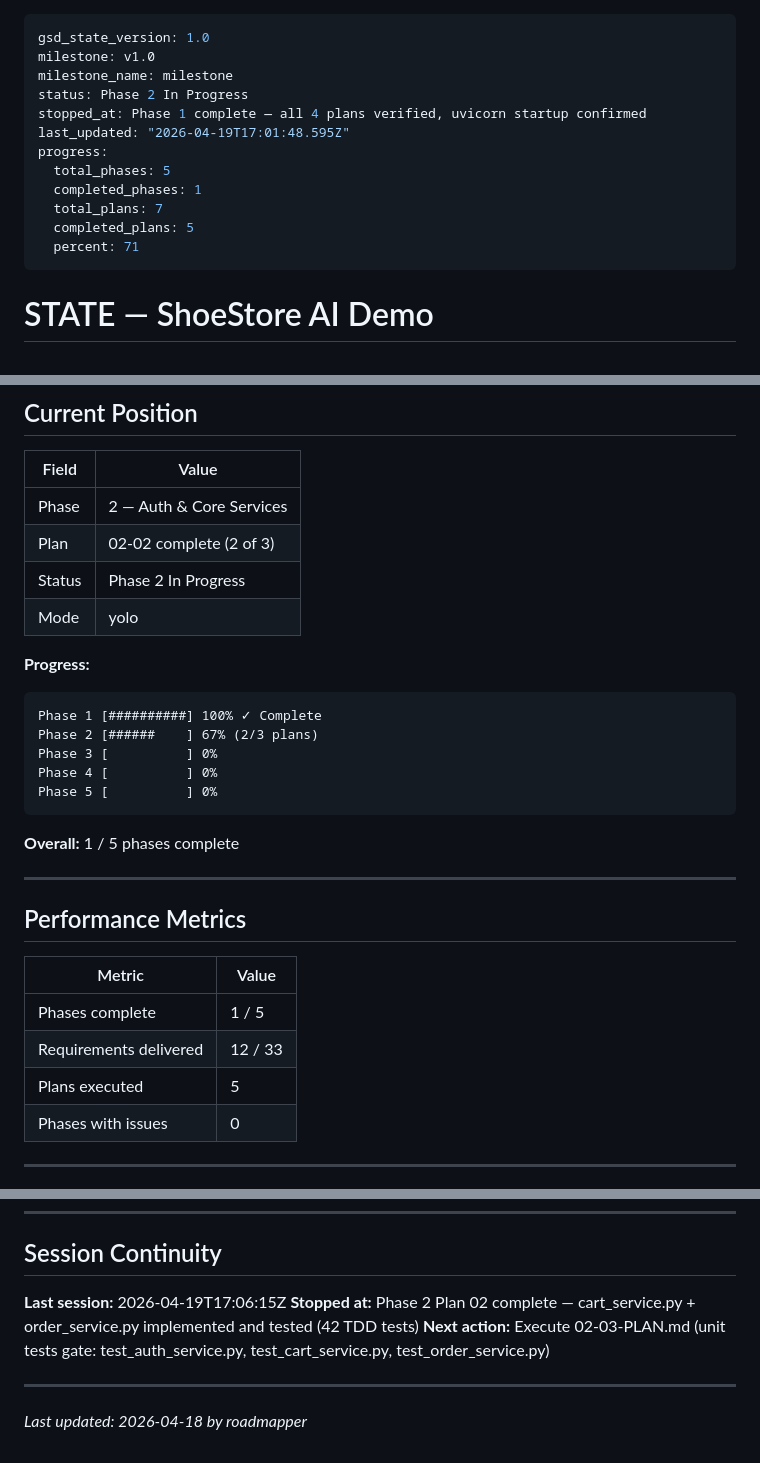
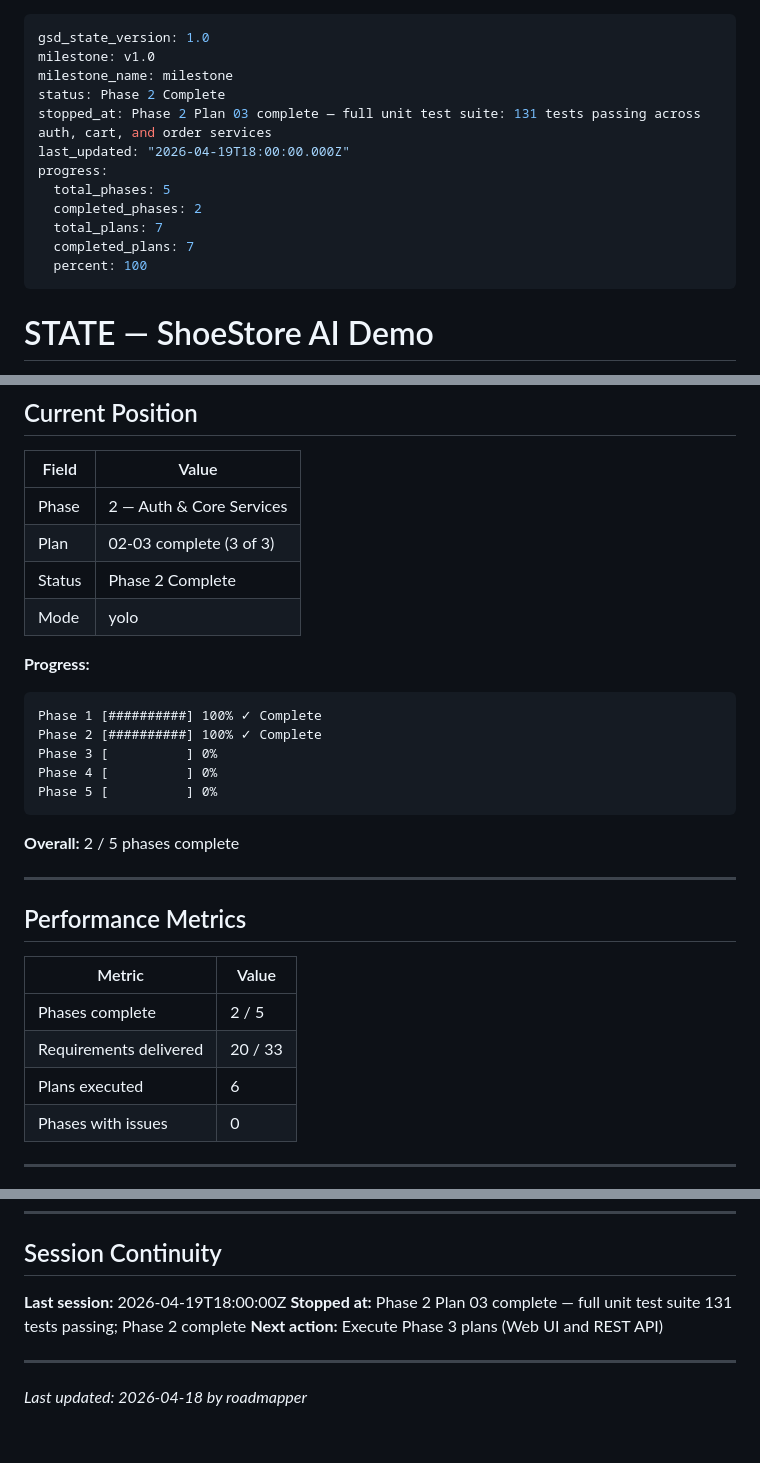
Before and after one commit to MLi-dev/ShoeStoreGSD, a Markdown page: .planning/STATE.md, 3 parts joined by grey strips. Drawn GitHub-style.

Commit message:
docs(02-03): complete unit test suite plan — SUMMARY, STATE, ROADMAP updated
- 131 tests passing across auth, cart, order service test files
- Phase 2 marked complete in STATE.md and ROADMAP.md
- Requirements AUTH-01 through AUTH-04, CART-01 through CART-04 delivered

````diff
--- a/.planning/STATE.md
+++ b/.planning/STATE.md
@@ -2,15 +2,15 @@
 gsd_state_version: 1.0
 milestone: v1.0
 milestone_name: milestone
-status: Phase 2 In Progress
-stopped_at: Phase 1 complete — all 4 plans verified, uvicorn startup confirmed
-last_updated: "2026-04-19T17:01:48.595Z"
+status: Phase 2 Complete
+stopped_at: Phase 2 Plan 03 complete — full unit test suite: 131 tests passing across auth, cart, and order services
+last_updated: "2026-04-19T18:00:00.000Z"
 progress:
   total_phases: 5
-  completed_phases: 1
+  completed_phases: 2
   total_plans: 7
-  completed_plans: 5
-  percent: 71
+  completed_plans: 7
+  percent: 100
 ---
 
 # STATE — ShoeStore AI Demo
@@ -32,21 +32,21 @@ progress:
 | Field | Value |
 |-------|-------|
 | Phase | 2 — Auth & Core Services |
-| Plan | 02-02 complete (2 of 3) |
-| Status | Phase 2 In Progress |
+| Plan | 02-03 complete (3 of 3) |
+| Status | Phase 2 Complete |
 | Mode | yolo |
 
 **Progress:**
 
 ```
 Phase 1 [##########] 100% ✓ Complete
-Phase 2 [######    ] 67% (2/3 plans)
+Phase 2 [##########] 100% ✓ Complete
 Phase 3 [          ] 0%
 Phase 4 [          ] 0%
 Phase 5 [          ] 0%
 ```
 
-**Overall:** 1 / 5 phases complete
+**Overall:** 2 / 5 phases complete
 
 ---
 
@@ -54,9 +54,9 @@ Phase 5 [          ] 0%
 
 | Metric | Value |
 |--------|-------|
-| Phases complete | 1 / 5 |
-| Requirements delivered | 12 / 33 |
-| Plans executed | 5 |
+| Phases complete | 2 / 5 |
+| Requirements delivered | 20 / 33 |
+| Plans executed | 6 |
 | Phases with issues | 0 |
 
 ---
@@ -124,9 +124,9 @@ Phase 5 [          ] 0%
 
 ## Session Continuity
 
-**Last session:** 2026-04-19T17:06:15Z
-**Stopped at:** Phase 2 Plan 02 complete — cart_service.py + order_service.py implemented and tested (42 TDD tests)
-**Next action:** Execute 02-03-PLAN.md (unit tests gate: test_auth_service.py, test_cart_service.py, test_order_service.py)
+**Last session:** 2026-04-19T18:00:00Z
+**Stopped at:** Phase 2 Plan 03 complete — full unit test suite 131 tests passing; Phase 2 complete
+**Next action:** Execute Phase 3 plans (Web UI and REST API)
 
 ---
 
````
Also changed, not shown: .planning/ROADMAP.md (+3 -3 lines), 1 other file.
